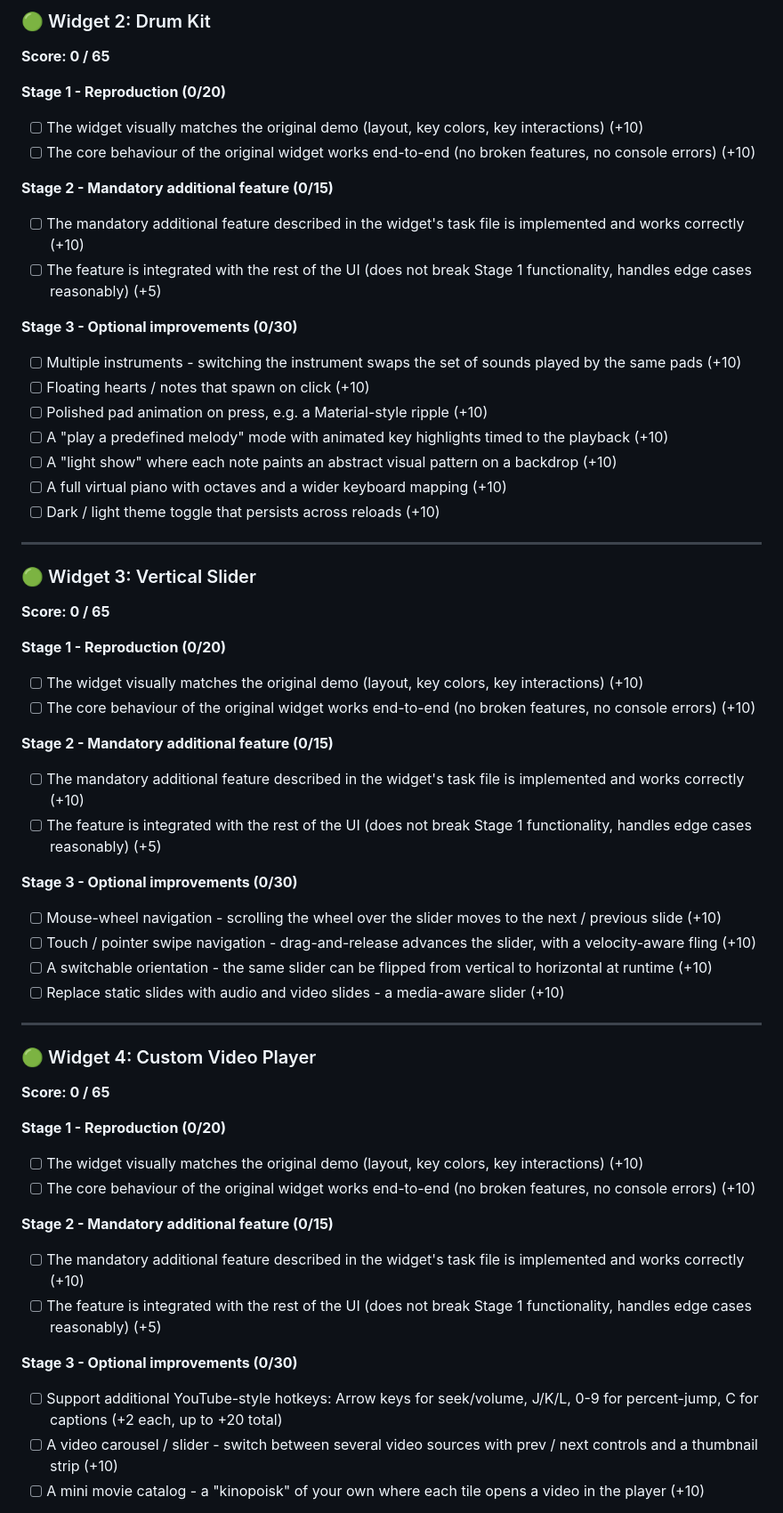
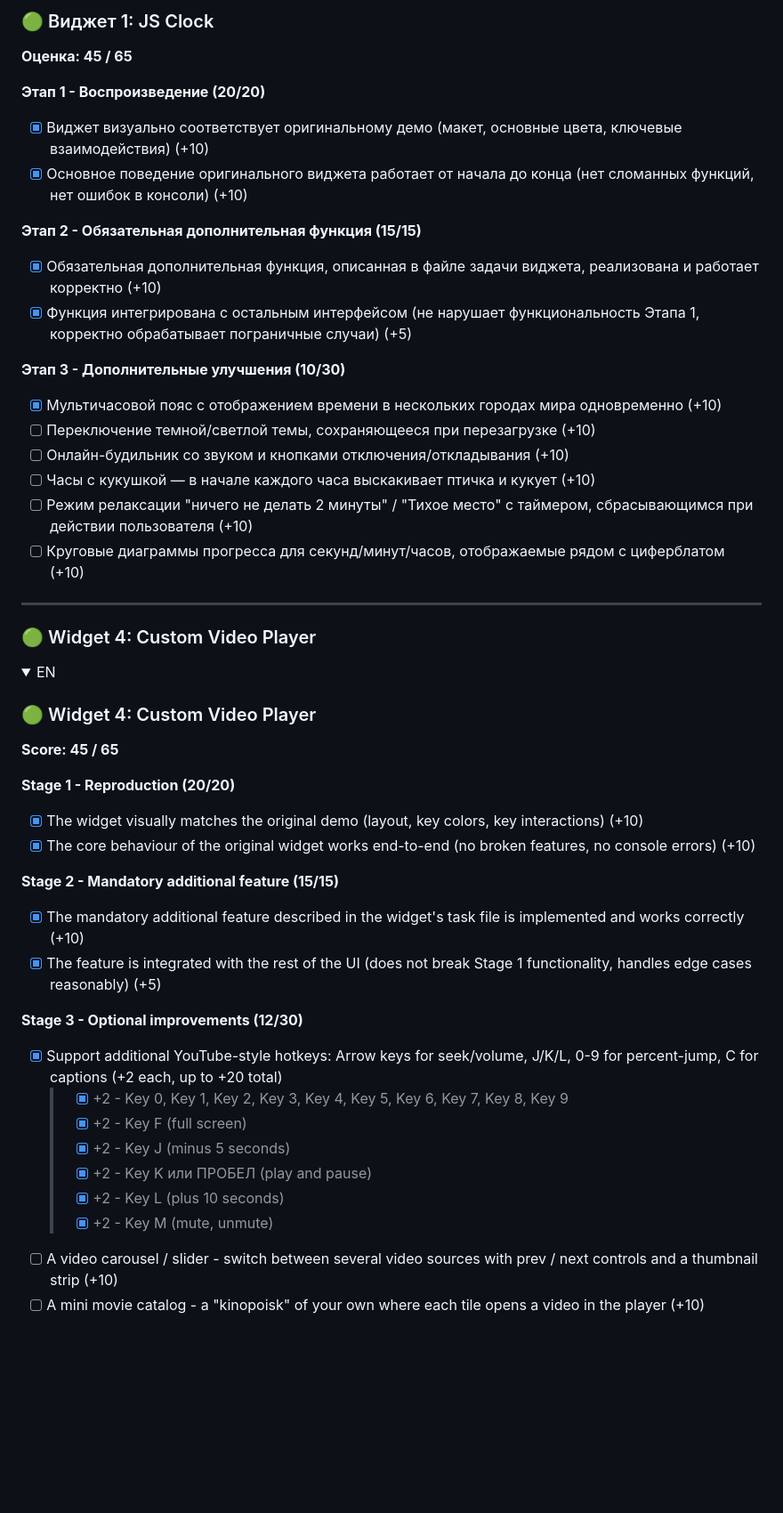
Before and after one commit to RSS-Js-FE-BootCamp/js30-widgets, a Markdown page: students/pavelhalanin/README.md, the part around one of its changes. Shown at 89% size. Drawn GitHub-style; folded sections open; blank space fills up the shorter version.

```diff
--- a/students/pavelhalanin/README.md
+++ b/students/pavelhalanin/README.md
@@ -39,57 +43,51 @@
 
-### 🟢 Widget 2: Drum Kit
-**Score: 0 / 65**
+### 🟢 Виджет 1: JS Clock
 
-**Stage 1 - Reproduction (0/20)**
-- [ ] The widget visually matches the original demo (layout, key colors, key interactions) (+10)
-- [ ] The core behaviour of the original widget works end-to-end (no broken features, no console errors) (+10)
+**Оценка: 45 / 65**
 
-**Stage 2 - Mandatory additional feature (0/15)**
-- [ ] The mandatory additional feature described in the widget's task file is implemented and works correctly (+10)
-- [ ] The feature is integrated with the rest of the UI (does not break Stage 1 functionality, handles edge cases reasonably) (+5)
+**Этап 1 - Воспроизведение (20/20)**
+- [x] Виджет визуально соответствует оригинальному демо (макет, основные цвета, ключевые взаимодействия) (+10)
+- [x] Основное поведение оригинального виджета работает от начала до конца (нет сломанных функций, нет ошибок в консоли) (+10)
 
-**Stage 3 - Optional improvements (0/30)**
-- [ ] Multiple instruments - switching the instrument swaps the set of sounds played by the same pads (+10)
-- [ ] Floating hearts / notes that spawn on click (+10)
-- [ ] Polished pad animation on press, e.g. a Material-style ripple (+10)
-- [ ] A "play a predefined melody" mode with animated key highlights timed to the playback (+10)
-- [ ] A "light show" where each note paints an abstract visual pattern on a backdrop (+10)
-- [ ] A full virtual piano with octaves and a wider keyboard mapping (+10)
-- [ ] Dark / light theme toggle that persists across reloads (+10)
+**Этап 2 - Обязательная дополнительная функция (15/15)**
+- [x] Обязательная дополнительная функция, описанная в файле задачи виджета, реализована и работает корректно (+10)
+- [x] Функция интегрирована с остальным интерфейсом (не нарушает функциональность Этапа 1, корректно обрабатывает пограничные случаи) (+5)
 
----
-
-### 🟢 Widget 3: Vertical Slider
-**Score: 0 / 65**
-
-**Stage 1 - Reproduction (0/20)**
-- [ ] The widget visually matches the original demo (layout, key colors, key interactions) (+10)
-- [ ] The core behaviour of the original widget works end-to-end (no broken features, no console errors) (+10)
-
-**Stage 2 - Mandatory additional feature (0/15)**
-- [ ] The mandatory additional feature described in the widget's task file is implemented and works correctly (+10)
-- [ ] The feature is integrated with the rest of the UI (does not break Stage 1 functionality, handles edge cases reasonably) (+5)
-
-**Stage 3 - Optional improvements (0/30)**
-- [ ] Mouse-wheel navigation - scrolling the wheel over the slider moves to the next / previous slide (+10)
-- [ ] Touch / pointer swipe navigation - drag-and-release advances the slider, with a velocity-aware fling (+10)
-- [ ] A switchable orientation - the same slider can be flipped from vertical to horizontal at runtime (+10)
-- [ ] Replace static slides with audio and video slides - a media-aware slider (+10)
+**Этап 3 - Дополнительные улучшения (10/30)**
+- [x] Мультичасовой пояс с отображением времени в нескольких городах мира одновременно (+10)
+- [ ] Переключение темной/светлой темы, сохраняющееся при перезагрузке (+10)
+- [ ] Онлайн-будильник со звуком и кнопками отключения/откладывания (+10)
+- [ ] Часы с кукушкой — в начале каждого часа выскакивает птичка и кукует (+10)
+- [ ] Режим релаксации "ничего не делать 2 минуты" / "Тихое место" с таймером, сбрасывающимся при действии пользователя (+10)
+- [ ] Круговые диаграммы прогресса для секунд/минут/часов, отображаемые рядом с циферблатом (+10)
+</details>
 
 ---
 
 ### 🟢 Widget 4: Custom Video Player
-**Score: 0 / 65**
 
-**Stage 1 - Reproduction (0/20)**
-- [ ] The widget visually matches the original demo (layout, key colors, key interactions) (+10)
-- [ ] The core behaviour of the original widget works end-to-end (no broken features, no console errors) (+10)
+<details>
+<summary>EN</summary>
 
-**Stage 2 - Mandatory additional feature (0/15)**
-- [ ] The mandatory additional feature described in the widget's task file is implemented and works correctly (+10)
-- [ ] The feature is integrated with the rest of the UI (does not break Stage 1 functionality, handles edge cases reasonably) (+5)
+### 🟢 Widget 4: Custom Video Player
 
-**Stage 3 - Optional improvements (0/30)**
-- [ ] Support additional YouTube-style hotkeys: Arrow keys for seek/volume, J/K/L, 0-9 for percent-jump, C for captions (+2 each, up to +20 total)
+**Score: 45 / 65**
+
+**Stage 1 - Reproduction (20/20)**
+- [x] The widget visually matches the original demo (layout, key colors, key interactions) (+10)
+- [x] The core behaviour of the original widget works end-to-end (no broken features, no console errors) (+10)
+
+**Stage 2 - Mandatory additional feature (15/15)**
+- [x] The mandatory additional feature described in the widget's task file is implemented and works correctly (+10)
+- [x] The feature is integrated with the rest of the UI (does not break Stage 1 functionality, handles edge cases reasonably) (+5)
+
+**Stage 3 - Optional improvements (12/30)**
+- [x] Support additional YouTube-style hotkeys: Arrow keys for seek/volume, J/K/L, 0-9 for percent-jump, C for captions (+2 each, up to +20 total)
+    > - [x] +2 - Key 0, Key 1, Key 2, Key 3, Key 4, Key 5, Key 6, Key 7, Key 8, Key 9
+    > - [x] +2 - Key F (full screen)
+    > - [x] +2 - Key J (minus 5 seconds)
+    > - [x] +2 - Key K или ПРОБЕЛ (play and pause)
+    > - [x] +2 - Key L (plus 10 seconds)
+    > - [x] +2 - Key M (mute, unmute)
 - [ ] A video carousel / slider - switch between several video sources with prev / next controls and a thumbnail strip (+10)
 - [ ] A mini movie catalog - a "kinopoisk" of your own where each tile opens a video in the player (+10)
```
Also changed, not shown: other parts of students/pavelhalanin/README.md (+62 -60 lines).
